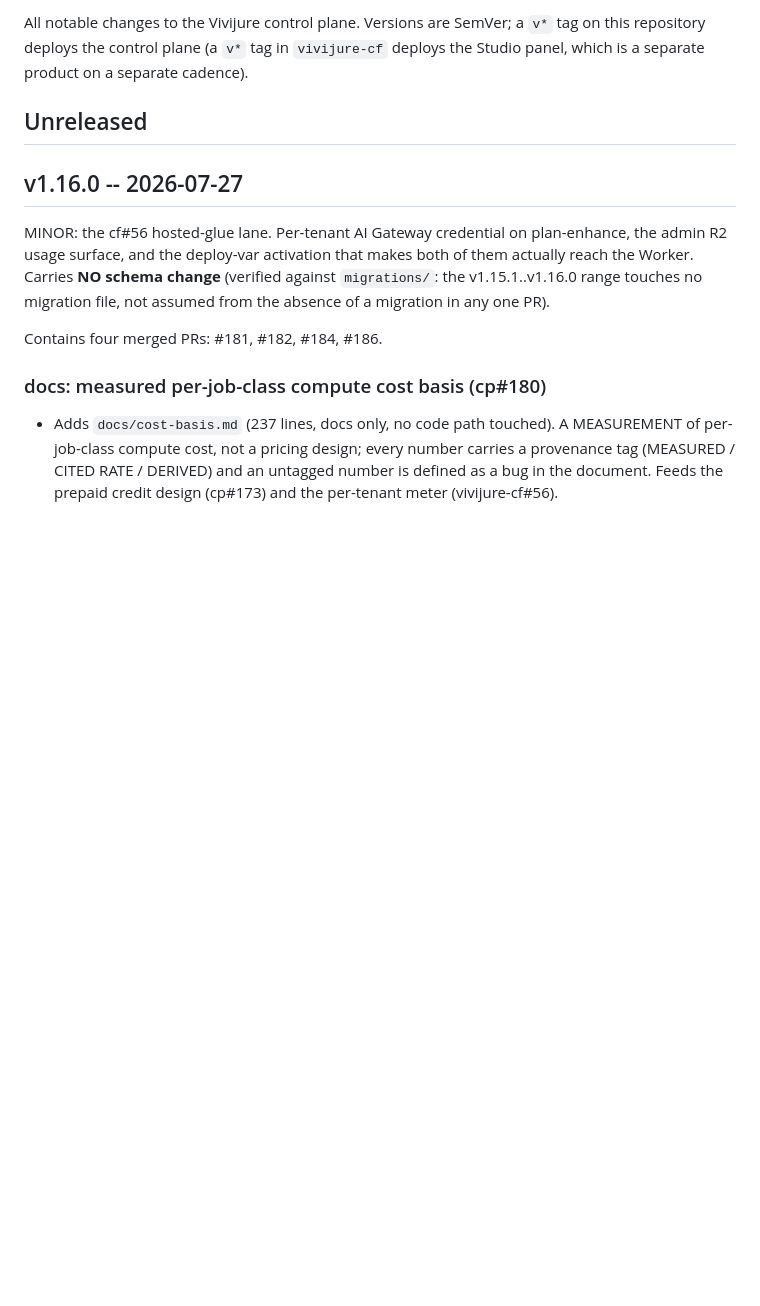
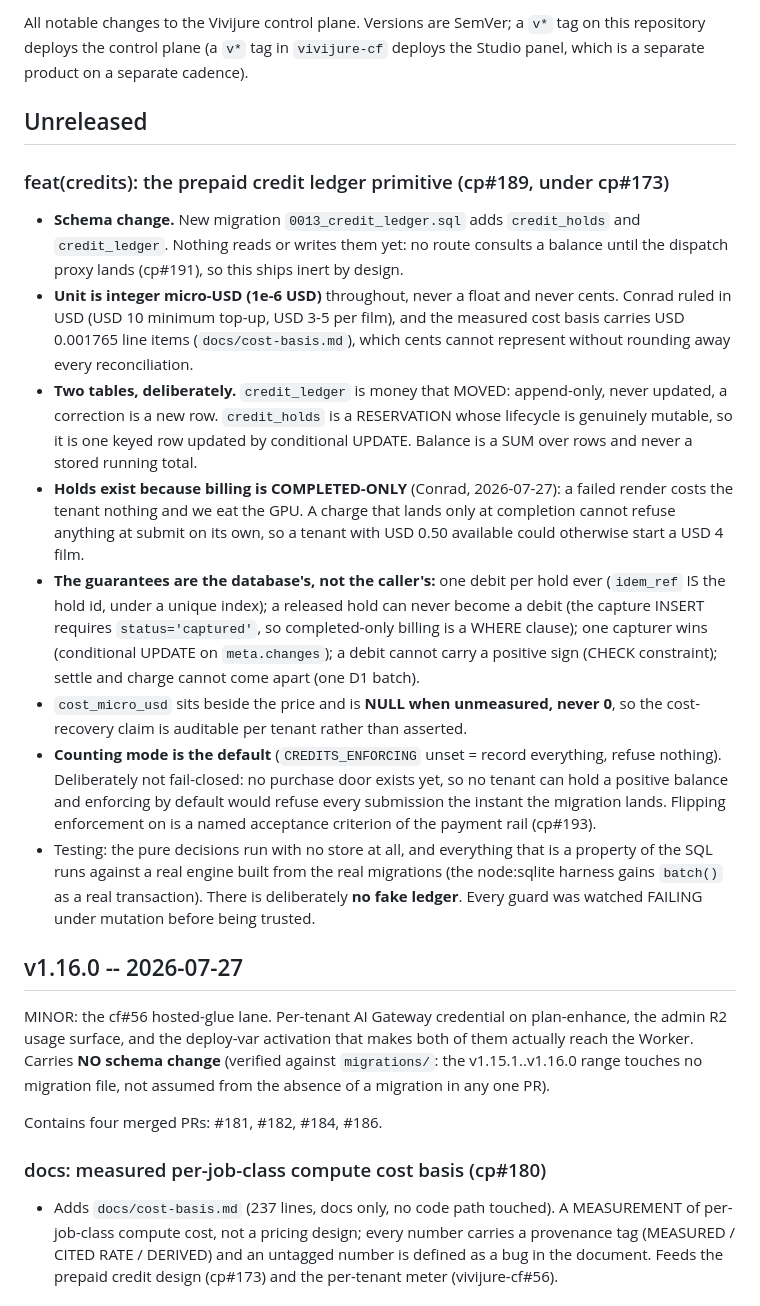
Before and after one commit to skyphusion-labs/vivijure-control-plane, a Markdown page: CHANGELOG.md, the part around the change. Drawn GitHub-style; blank space fills up the shorter version.

Commit message:
docs(changelog): record the prepaid credit ledger primitive (cp#189)
The changelog gate is not in the required contexts, so this could have been
merged over or labelled no-changelog. Neither is right: a new money schema is
exactly what a CHANGELOG is for, and skipping a gate because it is technically
optional is the same move as widening a guard's allowlist to get past it.

Files touched: CHANGELOG.md

```diff
--- a/CHANGELOG.md
+++ b/CHANGELOG.md
@@ -5,6 +5,38 @@ repository deploys the control plane (a `v*` tag in `vivijure-cf` deploys the St
 is a separate product on a separate cadence).
 
 ## Unreleased
+
+### feat(credits): the prepaid credit ledger primitive (cp#189, under cp#173)
+
+- **Schema change.** New migration `0013_credit_ledger.sql` adds `credit_holds` and `credit_ledger`.
+  Nothing reads or writes them yet: no route consults a balance until the dispatch proxy lands
+  (cp#191), so this ships inert by design.
+- **Unit is integer micro-USD (1e-6 USD)** throughout, never a float and never cents. Conrad ruled in
+  USD (USD 10 minimum top-up, USD 3-5 per film), and the measured cost basis carries USD 0.001765
+  line items (`docs/cost-basis.md`), which cents cannot represent without rounding away every
+  reconciliation.
+- **Two tables, deliberately.** `credit_ledger` is money that MOVED: append-only, never updated, a
+  correction is a new row. `credit_holds` is a RESERVATION whose lifecycle is genuinely mutable, so it
+  is one keyed row updated by conditional UPDATE. Balance is a SUM over rows and never a stored
+  running total.
+- **Holds exist because billing is COMPLETED-ONLY** (Conrad, 2026-07-27): a failed render costs the
+  tenant nothing and we eat the GPU. A charge that lands only at completion cannot refuse anything at
+  submit on its own, so a tenant with USD 0.50 available could otherwise start a USD 4 film.
+- **The guarantees are the database's, not the caller's:** one debit per hold ever (`idem_ref` IS the
+  hold id, under a unique index); a released hold can never become a debit (the capture INSERT
+  requires `status='captured'`, so completed-only billing is a WHERE clause); one capturer wins
+  (conditional UPDATE on `meta.changes`); a debit cannot carry a positive sign (CHECK constraint);
+  settle and charge cannot come apart (one D1 batch).
+- `cost_micro_usd` sits beside the price and is **NULL when unmeasured, never 0**, so the
+  cost-recovery claim is auditable per tenant rather than asserted.
+- **Counting mode is the default** (`CREDITS_ENFORCING` unset = record everything, refuse nothing).
+  Deliberately not fail-closed: no purchase door exists yet, so no tenant can hold a positive balance
+  and enforcing by default would refuse every submission the instant the migration lands. Flipping
+  enforcement on is a named acceptance criterion of the payment rail (cp#193).
+- Testing: the pure decisions run with no store at all, and everything that is a property of the SQL
+  runs against a real engine built from the real migrations (the node:sqlite harness gains `batch()`
+  as a real transaction). There is deliberately **no fake ledger**. Every guard was watched FAILING
+  under mutation before being trusted.
 
 ## v1.16.0 -- 2026-07-27
 
```
